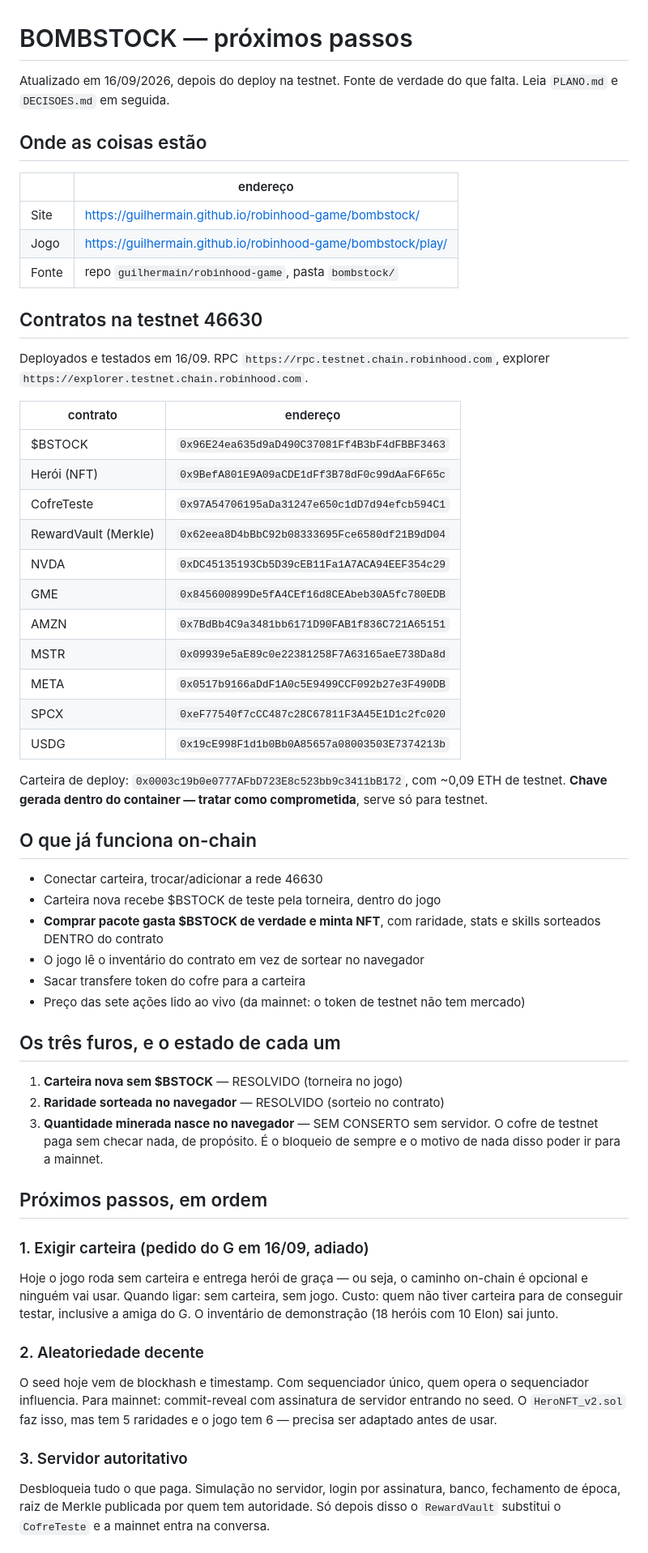
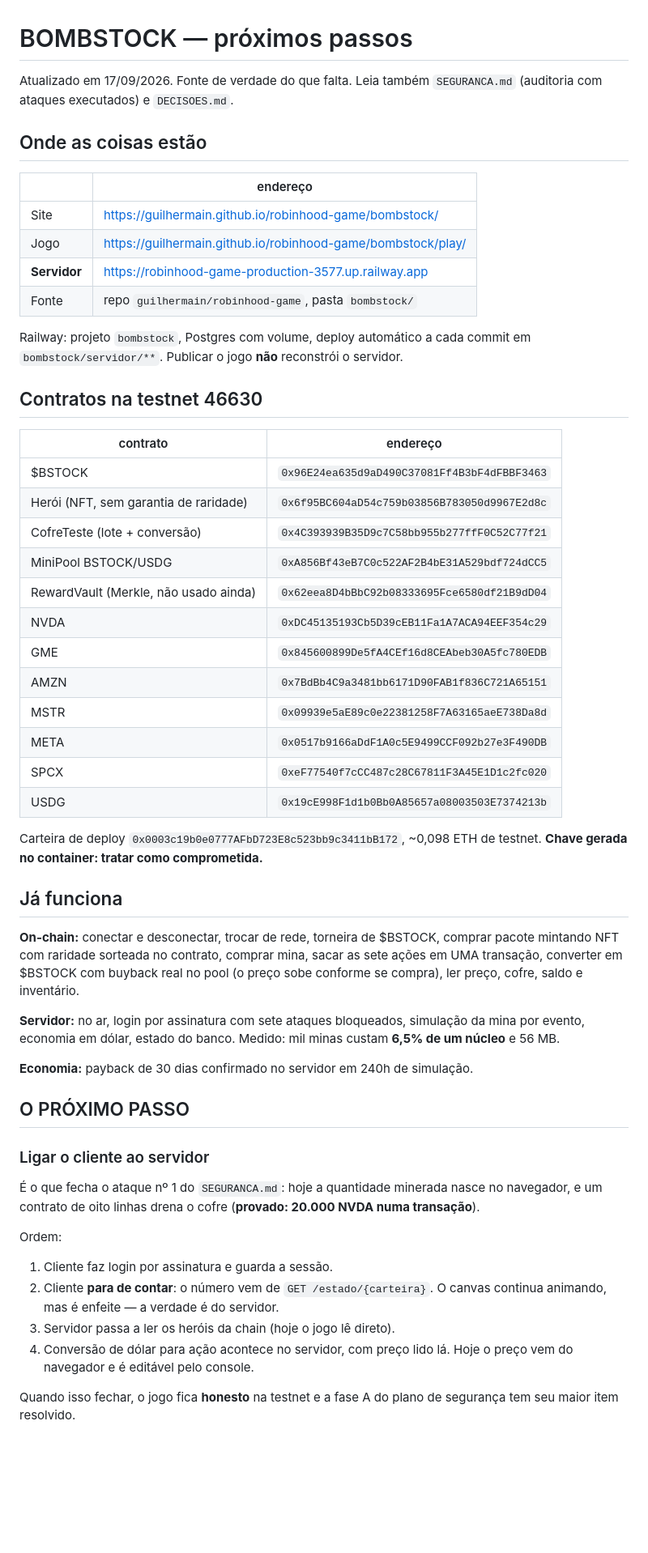
Before and after one commit to guilhermain/robinhood-game, a Markdown page: bombstock/PROXIMOS_PASSOS.md, the part around one of its changes. Shown at 81% size. Drawn GitHub-style; blank space fills up the shorter version.

Commit message:
proximos passos atualizados: servidor no ar, falta ligar o cliente nele

```diff
--- a/bombstock/PROXIMOS_PASSOS.md
+++ b/bombstock/PROXIMOS_PASSOS.md
@@ -1,7 +1,7 @@
 # BOMBSTOCK — próximos passos
 
-Atualizado em 16/09/2026, depois do deploy na testnet.
-Fonte de verdade do que falta. Leia `PLANO.md` e `DECISOES.md` em seguida.
+Atualizado em 17/09/2026. Fonte de verdade do que falta.
+Leia também `SEGURANCA.md` (auditoria com ataques executados) e `DECISOES.md`.
 
 ## Onde as coisas estão
 
@@ -9,19 +9,21 @@ Fonte de verdade do que falta. Leia `PLANO.md` e `DECISOES.md` em seguida.
 |---|---|
 | Site | https://guilhermain.github.io/robinhood-game/bombstock/ |
 | Jogo | https://guilhermain.github.io/robinhood-game/bombstock/play/ |
+| **Servidor** | https://robinhood-game-production-3577.up.railway.app |
 | Fonte | repo `guilhermain/robinhood-game`, pasta `bombstock/` |
 
+Railway: projeto `bombstock`, Postgres com volume, deploy automático a cada
+commit em `bombstock/servidor/**`. Publicar o jogo **não** reconstrói o servidor.
+
 ## Contratos na testnet 46630
-
-Deployados e testados em 16/09. RPC `https://rpc.testnet.chain.robinhood.com`,
-explorer `https://explorer.testnet.chain.robinhood.com`.
 
 | contrato | endereço |
 |---|---|
 | $BSTOCK | `0x96E24ea635d9aD490C37081Ff4B3bF4dFBBF3463` |
-| Herói (NFT) | `0x9BefA801E9A09aCDE1dFf3B78dF0c99dAaF6F65c` |
-| CofreTeste | `0x97A54706195aDa31247e650c1dD7d94efcb594C1` |
-| RewardVault (Merkle) | `0x62eea8D4bBbC92b08333695Fce6580df21B9dD04` |
+| Herói (NFT, sem garantia de raridade) | `0x6f95BC604aD54c759b03856B783050d9967E2d8c` |
+| CofreTeste (lote + conversão) | `0x4C393939B35D9c7C58bb955b277ffF0C52C77f21` |
+| MiniPool BSTOCK/USDG | `0xA856Bf43eB7C0c522AF2B4bE31A529bdf724dCC5` |
+| RewardVault (Merkle, não usado ainda) | `0x62eea8D4bBbC92b08333695Fce6580df21B9dD04` |
 | NVDA | `0xDC45135193Cb5D39cEB11Fa1A7ACA94EEF354c29` |
 | GME | `0x845600899De5fA4CEf16d8CEAbeb30A5fc780EDB` |
 | AMZN | `0x7BdBb4C9a3481bb6171D90FAB1f836C721A65151` |
@@ -30,44 +32,37 @@ explorer `https://explorer.testnet.chain.robinhood.com`.
 | SPCX | `0xeF77540f7cCC487c28C67811F3A45E1D1c2fc020` |
 | USDG | `0x19cE998F1d1b0Bb0A85657a08003503E7374213b` |
 
-Carteira de deploy: `0x0003c19b0e0777AFbD723E8c523bb9c3411bB172`, com ~0,09 ETH
-de testnet. **Chave gerada dentro do container — tratar como comprometida**,
-serve só para testnet.
+Carteira de deploy `0x0003c19b0e0777AFbD723E8c523bb9c3411bB172`, ~0,098 ETH de
+testnet. **Chave gerada no container: tratar como comprometida.**
 
-## O que já funciona on-chain
+## Já funciona
 
-- Conectar carteira, trocar/adicionar a rede 46630
-- Carteira nova recebe $BSTOCK de teste pela torneira, dentro do jogo
-- **Comprar pacote gasta $BSTOCK de verdade e minta NFT**, com raridade, stats e
-  skills sorteados DENTRO do contrato
-- O jogo lê o inventário do contrato em vez de sortear no navegador
-- Sacar transfere token do cofre para a carteira
-- Preço das sete ações lido ao vivo (da mainnet: o token de testnet não tem mercado)
+**On-chain:** conectar e desconectar, trocar de rede, torneira de $BSTOCK,
+comprar pacote mintando NFT com raridade sorteada no contrato, comprar mina,
+sacar as sete ações em UMA transação, converter em $BSTOCK com buyback real no
+pool (o preço sobe conforme se compra), ler preço, cofre, saldo e inventário.
 
-## Os três furos, e o estado de cada um
+**Servidor:** no ar, login por assinatura com sete ataques bloqueados, simulação
+da mina por evento, economia em dólar, estado do banco. Medido: mil minas custam
+**6,5% de um núcleo** e 56 MB.
 
-1. **Carteira nova sem $BSTOCK** — RESOLVIDO (torneira no jogo)
-2. **Raridade sorteada no navegador** — RESOLVIDO (sorteio no contrato)
-3. **Quantidade minerada nasce no navegador** — SEM CONSERTO sem servidor.
-   O cofre de testnet paga sem checar nada, de propósito. É o bloqueio de
-   sempre e o motivo de nada disso poder ir para a mainnet.
+**Economia:** payback de 30 dias confirmado no servidor em 240h de simulação.
 
-## Próximos passos, em ordem
+## O PRÓXIMO PASSO
 
-### 1. Exigir carteira (pedido do G em 16/09, adiado)
-Hoje o jogo roda sem carteira e entrega herói de graça — ou seja, o caminho
-on-chain é opcional e ninguém vai usar. Quando ligar: sem carteira, sem jogo.
-Custo: quem não tiver carteira para de conseguir testar, inclusive a amiga do G.
-O inventário de demonstração (18 heróis com 10 Elon) sai junto.
+### Ligar o cliente ao servidor
+É o que fecha o ataque nº 1 do `SEGURANCA.md`: hoje a quantidade minerada nasce
+no navegador, e um contrato de oito linhas drena o cofre (**provado: 20.000 NVDA
+numa transação**).
 
-### 2. Aleatoriedade decente
-O seed hoje vem de blockhash e timestamp. Com sequenciador único, quem opera o
-sequenciador influencia. Para mainnet: commit-reveal com assinatura de servidor
-entrando no seed. O `HeroNFT_v2.sol` faz isso, mas tem 5 raridades e o jogo tem
-6 — precisa ser adaptado antes de usar.
+Ordem:
+1. Cliente faz login por assinatura e guarda a sessão.
+2. Cliente **para de contar**: o número vem de `GET /estado/{carteira}`.
+   O canvas continua animando, mas é enfeite — a verdade é do servidor.
+3. Servidor passa a ler os heróis da chain (hoje o jogo lê direto).
+4. Conversão de dólar para ação acontece no servidor, com preço lido lá.
+   Hoje o preço vem do navegador e é editável pelo console.
 
-### 3. Servidor autoritativo
-Desbloqueia tudo o que paga. Simulação no servidor, login por assinatura, banco,
-fechamento de época, raiz de Merkle publicada por quem tem autoridade. Só depois
-disso o `RewardVault` substitui o `CofreTeste` e a mainnet entra na conversa.
+Quando isso fechar, o jogo fica **honesto** na testnet e a fase A do plano de
+segurança tem seu maior item resolvido.
 
```
Also changed, not shown: other parts of bombstock/PROXIMOS_PASSOS.md (+37 -35 lines).
